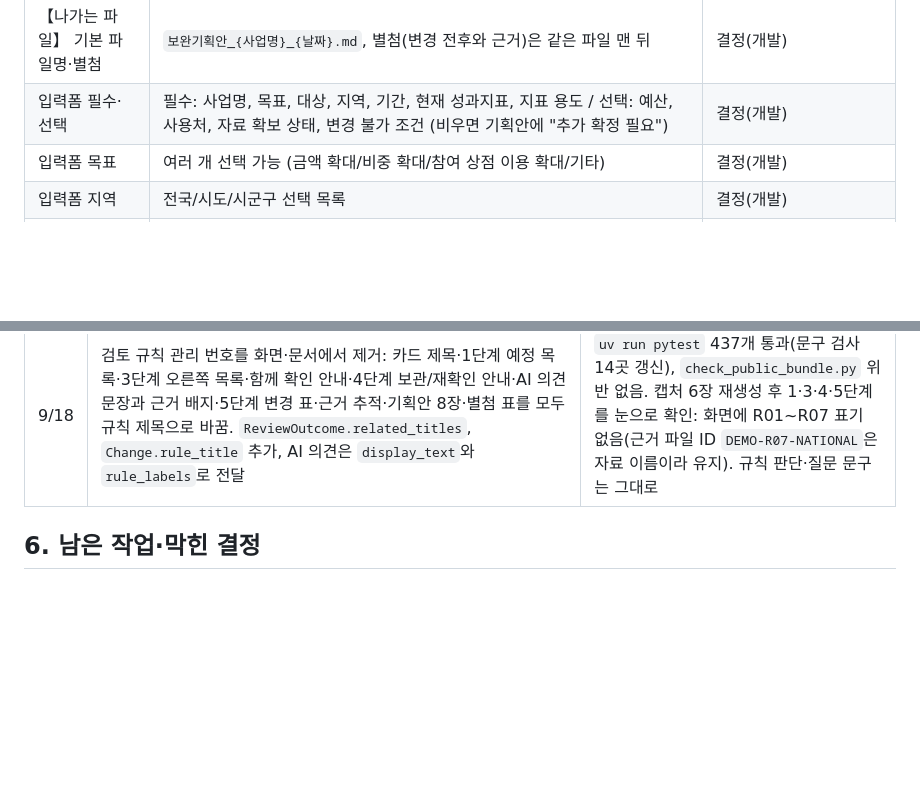
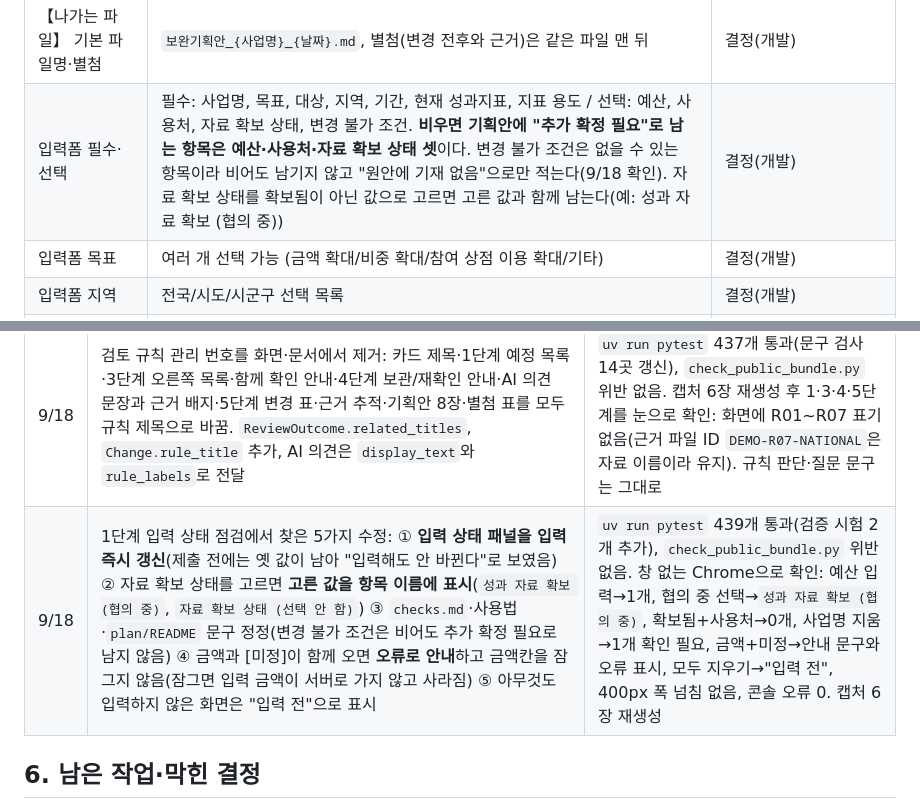
Before and after one commit to aideveloperno1/TM1stproject_260915, a Markdown page: checks.md, 2 parts joined by grey strips. Drawn GitHub-style; blank space fills up the shorter version.

```diff
--- a/checks.md
+++ b/checks.md
@@ -39,7 +39,7 @@
 | 규칙 원본 | `resources/rules/review_rules.json`이 원본, `docs/review_rules.md`는 사람이 읽는 설명 | 결정(개발) |
 | 【나가는 파일】 보완 기획안 저장 | [결과 저장] 클릭 → 저장 위치 선택 창 → 사용자가 고른 폴더에 Markdown 저장. 선택 창을 지원하지 않는 브라우저는 다운로드 폴더로 저장하고 안내 | 결정(개발) |
 | 【나가는 파일】 기본 파일명·별첨 | `보완기획안_{사업명}_{날짜}.md`, 별첨(변경 전후와 근거)은 같은 파일 맨 뒤 | 결정(개발) |
-| 입력폼 필수·선택 | 필수: 사업명, 목표, 대상, 지역, 기간, 현재 성과지표, 지표 용도 / 선택: 예산, 사용처, 자료 확보 상태, 변경 불가 조건 (비우면 기획안에 "추가 확정 필요") | 결정(개발) |
+| 입력폼 필수·선택 | 필수: 사업명, 목표, 대상, 지역, 기간, 현재 성과지표, 지표 용도 / 선택: 예산, 사용처, 자료 확보 상태, 변경 불가 조건. **비우면 기획안에 "추가 확정 필요"로 남는 항목은 예산·사용처·자료 확보 상태 셋**이다. 변경 불가 조건은 없을 수 있는 항목이라 비어도 남기지 않고 "원안에 기재 없음"으로만 적는다(9/18 확인). 자료 확보 상태를 확보됨이 아닌 값으로 고르면 고른 값과 함께 남는다(예: 성과 자료 확보 (협의 중)) | 결정(개발) |
 | 입력폼 목표 | 여러 개 선택 가능 (금액 확대/비중 확대/참여 상점 이용 확대/기타) | 결정(개발) |
 | 입력폼 지역 | 전국/시도/시군구 선택 목록 | 결정(개발) |
 | 입력폼 기간·예산 | 기간은 시작일~종료일, 예산은 금액 칸 + [미정] 체크 (미정과 0원 구분) | 결정(개발) |
@@ -119,6 +119,7 @@
 | 9/18 | 데이터 담당 검수 반영(A-7·A-6)과 이번 범위 확정(A-1): R04 "31일 미만은 서비스 운영 기준이며 통계 기준이 아님"을 `docs/review_rules.md`·`review/README.md`·`basic_checks.py` 주석에 명시, R01·R03·R04 검수 칸에 2026-09-17 기록(R07·R05는 대기로 표시), R02 "검토하지 않음" 이유에 "현재 자료는 외국인 전체 기준이라 관광객만 따로 볼 수 없습니다" 추가, 시도(제주) 근거·업종 비율 화면 계산·쿠폰 실적 합성을 향후 확장으로 확정(1장) | `uv run pytest` 437개 통과, `check_public_bundle.py` 추적 파일 198개 위반 없음. 판단 기준값(`SHORT_PERIOD_DAYS`)과 화면 문구는 바꾸지 않아 규칙 동작 변화 없음. 캡처 6장 재생성(합성 자료, 상단 "시연용 합성 수치" 확인) 후 `03_questions.png`에서 R02 새 문구가 잘림 없이 표시되는 것을 눈으로 확인, 캡처 중 콘솔 오류 0. AI 참고 의견 3줄 재생성(Gemma 4 26B) |
 | 9/18 | 문서·주석 최신성 점검과 정리: `작업진행.md` 6-2(시도 추가)를 "하지 않음"으로 체크, 6-3 남은 칸에서 시도 자료 제외, 0-2 전달 방법 정리, 옛 폴더 경로(`1차공모/…`) 5곳을 현재 위치로, 현재 상태 표의 테스트 수 388→437·AI 항목 갱신, `checks.md` 1장 전달 방법 행 확정, `docs/README.md` 규칙 설명서 검수 상태, `docs/review_rules.md` 문장 빈칸 이름을 JSON과 통일(`{목표}`→`{goal_label}` 등 4곳), README 최신화 날짜 4곳 | 점검 스크립트로 README 30개 구조·링크(깨짐 0), 환경변수 7개(코드=`.env.example`=README), 화면 주소 15개(모두 문서에 있음), 파일별 테스트 수 29개 표와 합계 437 일치, 규칙 JSON 문구 ↔ 설명서 불일치 0(수정 후), CSS 구역 12개·1,219줄 확인. `uv run pytest` 437개 통과, `check_public_bundle.py` 위반 없음 |
 | 9/18 | 검토 규칙 관리 번호를 화면·문서에서 제거: 카드 제목·1단계 예정 목록·3단계 오른쪽 목록·함께 확인 안내·4단계 보관/재확인 안내·AI 의견 문장과 근거 배지·5단계 변경 표·근거 추적·기획안 8장·별첨 표를 모두 규칙 제목으로 바꿈. `ReviewOutcome.related_titles`, `Change.rule_title` 추가, AI 의견은 `display_text`와 `rule_labels`로 전달 | `uv run pytest` 437개 통과(문구 검사 14곳 갱신), `check_public_bundle.py` 위반 없음. 캡처 6장 재생성 후 1·3·4·5단계를 눈으로 확인: 화면에 R01~R07 표기 없음(근거 파일 ID `DEMO-R07-NATIONAL`은 자료 이름이라 유지). 규칙 판단·질문 문구는 그대로 |
+| 9/18 | 1단계 입력 상태 점검에서 찾은 5가지 수정: ① **입력 상태 패널을 입력 즉시 갱신**(제출 전에는 옛 값이 남아 "입력해도 안 바뀐다"로 보였음) ② 자료 확보 상태를 고르면 **고른 값을 항목 이름에 표시**(`성과 자료 확보 (협의 중)`, `자료 확보 상태 (선택 안 함)`) ③ `checks.md`·사용법·`plan/README` 문구 정정(변경 불가 조건은 비어도 추가 확정 필요로 남지 않음) ④ 금액과 [미정]이 함께 오면 **오류로 안내**하고 금액칸을 잠그지 않음(잠그면 입력 금액이 서버로 가지 않고 사라짐) ⑤ 아무것도 입력하지 않은 화면은 "입력 전"으로 표시 | `uv run pytest` 439개 통과(검증 시험 2개 추가), `check_public_bundle.py` 위반 없음. 창 없는 Chrome으로 확인: 예산 입력→1개, 협의 중 선택→`성과 자료 확보 (협의 중)`, 확보됨+사용처→0개, 사업명 지움→1개 확인 필요, 금액+미정→안내 문구와 오류 표시, 모두 지우기→"입력 전", 400px 폭 넘침 없음, 콘솔 오류 0. 캡처 6장 재생성 |
 
 ## 6. 남은 작업·막힌 결정
 
```
Also changed, not shown: docs/usage_guide.md (+1 -1 lines), docs/screenshots/01_input_sample.png, docs/screenshots/03_questions.png, docs/screenshots/04_choices_option_a.png, docs/screenshots/05_draft_compare.png, 8 other files.
